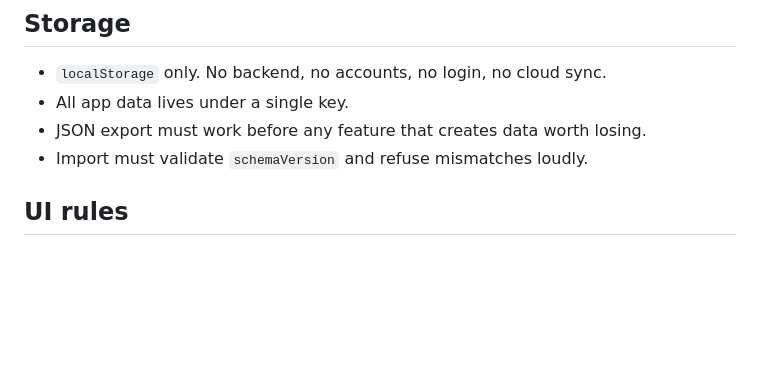
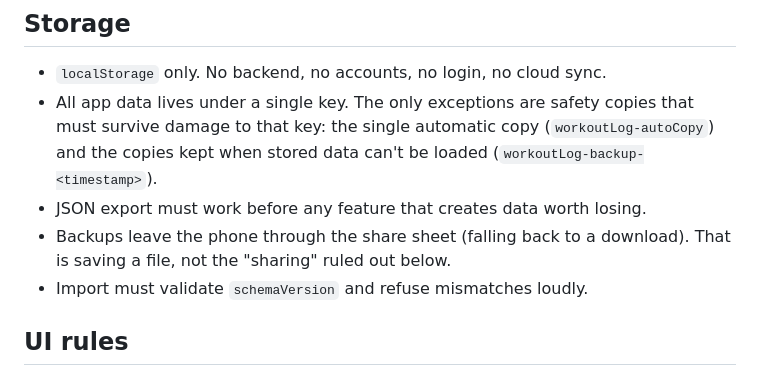
Before and after one commit to mikaelmauno-png/maude-fit, a Markdown page: CLAUDE.md, the part around the change. Rendered like a GitHub page; blank space fills up the shorter version.

Commit message:
Note the automatic copy key and share-sheet backups in CLAUDE.md
Co-Authored-By: Claude Opus 5.5 <noreply@anthropic.com>

```diff
--- a/CLAUDE.md
+++ b/CLAUDE.md
@@ -57,8 +57,13 @@ loses information that cannot be recovered afterwards.
 ## Storage
 
 - `localStorage` only. No backend, no accounts, no login, no cloud sync.
-- All app data lives under a single key.
+- All app data lives under a single key. The only exceptions are safety
+  copies that must survive damage to that key: the single automatic copy
+  (`workoutLog-autoCopy`) and the copies kept when stored data can't be
+  loaded (`workoutLog-backup-<timestamp>`).
 - JSON export must work before any feature that creates data worth losing.
+- Backups leave the phone through the share sheet (falling back to a
+  download). That is saving a file, not the "sharing" ruled out below.
 - Import must validate `schemaVersion` and refuse mismatches loudly.
 
 ## UI rules
```
